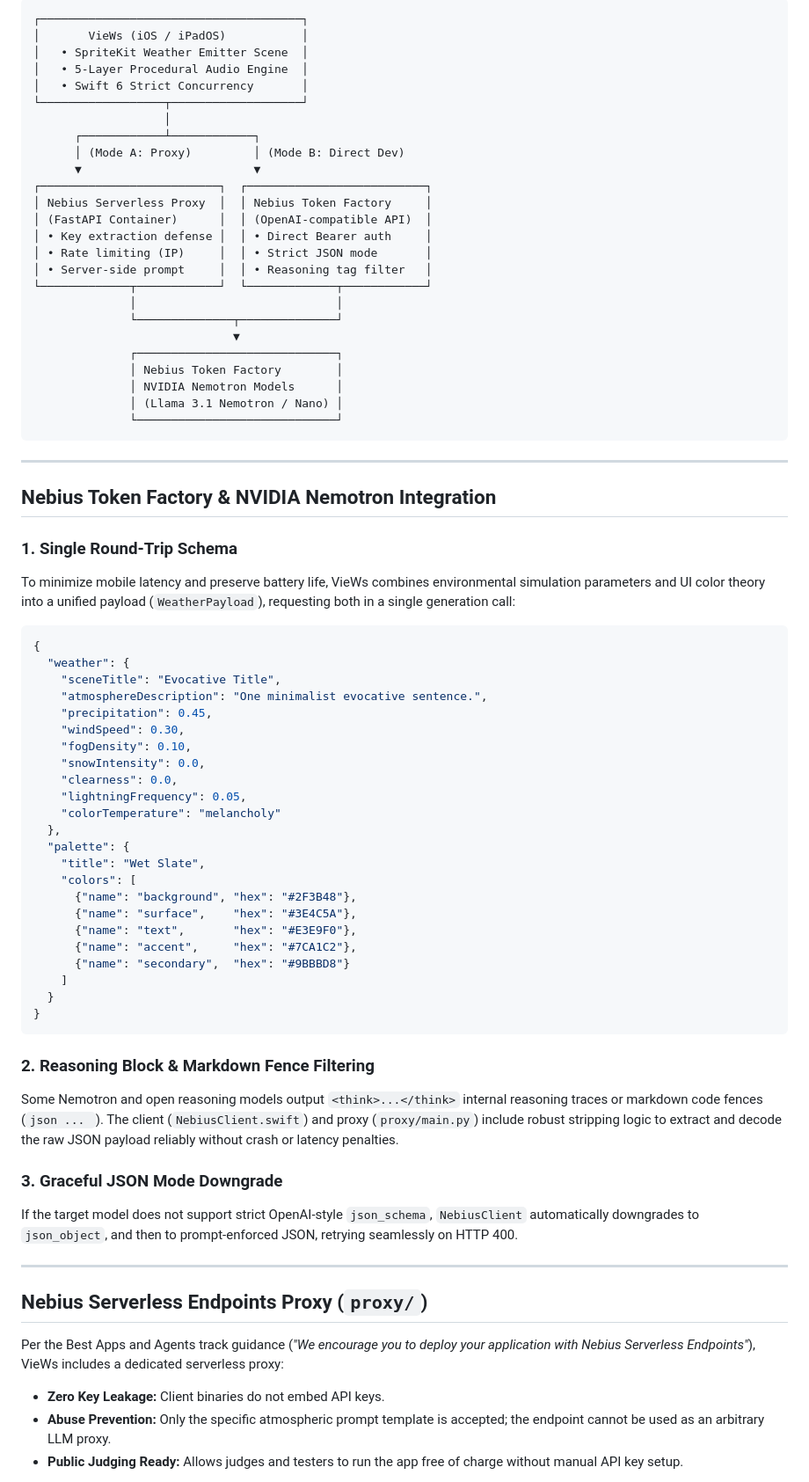
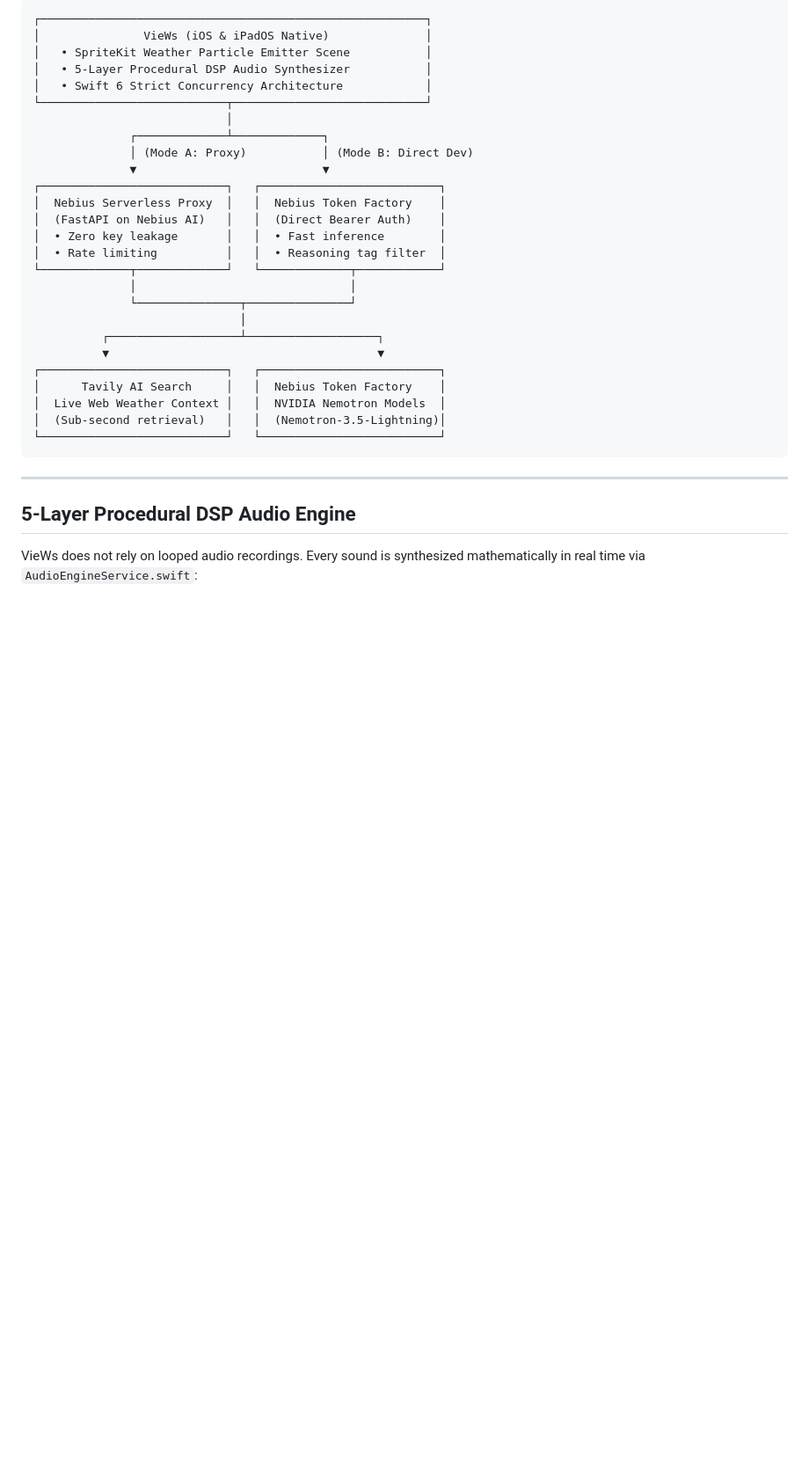
Before and after one commit to Githubense/VieWs-Nebius, a Markdown page: README.md, the part around the change printed below. Shown: that part at 88% size. GitHub-like rendering; blank space fills up the shorter version.

`````diff
--- a/README.md
+++ b/README.md
@@ -31,77 +68,35 @@ VieWs features a production-ready, security-first architecture designed for the
 ```
-┌──────────────────────────────────────┐
-│       VieWs (iOS / iPadOS)           │
-│   • SpriteKit Weather Emitter Scene  │
-│   • 5-Layer Procedural Audio Engine  │
-│   • Swift 6 Strict Concurrency       │
-└──────────────────┬───────────────────┘
-                   │
-      ┌────────────┴────────────┐
-      │ (Mode A: Proxy)         │ (Mode B: Direct Dev)
-      ▼                         ▼
-┌──────────────────────────┐  ┌──────────────────────────┐
-│ Nebius Serverless Proxy  │  │ Nebius Token Factory     │
-│ (FastAPI Container)      │  │ (OpenAI-compatible API)  │
-│ • Key extraction defense │  │ • Direct Bearer auth     │
-│ • Rate limiting (IP)     │  │ • Strict JSON mode       │
-│ • Server-side prompt     │  │ • Reasoning tag filter   │
-└─────────────┬────────────┘  └─────────────┬────────────┘
-              │                             │
-              └──────────────┬──────────────┘
-                             ▼
-              ┌─────────────────────────────┐
-              │ Nebius Token Factory        │
-              │ NVIDIA Nemotron Models      │
-              │ (Llama 3.1 Nemotron / Nano) │
-              └─────────────────────────────┘
+┌────────────────────────────────────────────────────────┐
+│               VieWs (iOS & iPadOS Native)              │
+│   • SpriteKit Weather Particle Emitter Scene           │
+│   • 5-Layer Procedural DSP Audio Synthesizer           │
+│   • Swift 6 Strict Concurrency Architecture            │
+└───────────────────────────┬────────────────────────────┘
+                            │
+              ┌─────────────┴─────────────┐
+              │ (Mode A: Proxy)           │ (Mode B: Direct Dev)
+              ▼                           ▼
+┌───────────────────────────┐   ┌──────────────────────────┐
+│  Nebius Serverless Proxy  │   │  Nebius Token Factory    │
+│  (FastAPI on Nebius AI)   │   │  (Direct Bearer Auth)    │
+│  • Zero key leakage       │   │  • Fast inference        │
+│  • Rate limiting          │   │  • Reasoning tag filter  │
+└─────────────┬─────────────┘   └─────────────┬────────────┘
+              │                               │
+              └───────────────┬───────────────┘
+                              │
+          ┌───────────────────┴───────────────────┐
+          ▼                                       ▼
+┌───────────────────────────┐   ┌──────────────────────────┐
+│      Tavily AI Search     │   │  Nebius Token Factory    │
+│  Live Web Weather Context │   │  NVIDIA Nemotron Models  │
+│  (Sub-second retrieval)   │   │  (Nemotron-3.5-Lightning)│
+└───────────────────────────┘   └──────────────────────────┘
 ```
 
 ---
 
-## Nebius Token Factory & NVIDIA Nemotron Integration
+## 5-Layer Procedural DSP Audio Engine
 
-### 1. Single Round-Trip Schema
-To minimize mobile latency and preserve battery life, VieWs combines environmental simulation parameters and UI color theory into a unified payload (`WeatherPayload`), requesting both in a single generation call:
+VieWs does not rely on looped audio recordings. Every sound is synthesized mathematically in real time via `AudioEngineService.swift`:
 
-```json
-{
-  "weather": {
-    "sceneTitle": "Evocative Title",
-    "atmosphereDescription": "One minimalist evocative sentence.",
-    "precipitation": 0.45,
-    "windSpeed": 0.30,
-    "fogDensity": 0.10,
-    "snowIntensity": 0.0,
-    "clearness": 0.0,
-    "lightningFrequency": 0.05,
-    "colorTemperature": "melancholy"
-  },
-  "palette": {
-    "title": "Wet Slate",
-    "colors": [
-      {"name": "background", "hex": "#2F3B48"},
-      {"name": "surface",    "hex": "#3E4C5A"},
-      {"name": "text",       "hex": "#E3E9F0"},
-      {"name": "accent",     "hex": "#7CA1C2"},
-      {"name": "secondary",  "hex": "#9BBBD8"}
-    ]
-  }
-}
-```
-
-### 2. Reasoning Block & Markdown Fence Filtering
-Some Nemotron and open reasoning models output `<think>...</think>` internal reasoning traces or markdown code fences (````json ... ````). The client (`NebiusClient.swift`) and proxy (`proxy/main.py`) include robust stripping logic to extract and decode the raw JSON payload reliably without crash or latency penalties.
-
-### 3. Graceful JSON Mode Downgrade
-If the target model does not support strict OpenAI-style `json_schema`, `NebiusClient` automatically downgrades to `json_object`, and then to prompt-enforced JSON, retrying seamlessly on HTTP 400.
-
----
-
-## Nebius Serverless Endpoints Proxy (`proxy/`)
-
-Per the Best Apps and Agents track guidance (*"We encourage you to deploy your application with Nebius Serverless Endpoints"*), VieWs includes a dedicated serverless proxy:
-
-- **Zero Key Leakage:** Client binaries do not embed API keys.
-- **Abuse Prevention:** Only the specific atmospheric prompt template is accepted; the endpoint cannot be used as an arbitrary LLM proxy.
-- **Public Judging Ready:** Allows judges and testers to run the app free of charge without manual API key setup.
-
`````
Also changed, not shown: other parts of README.md (+76 -62 lines), assets/icon.png (added), assets/preview_1.png (added), assets/preview_2.png (added), assets/preview_3.png (added).
